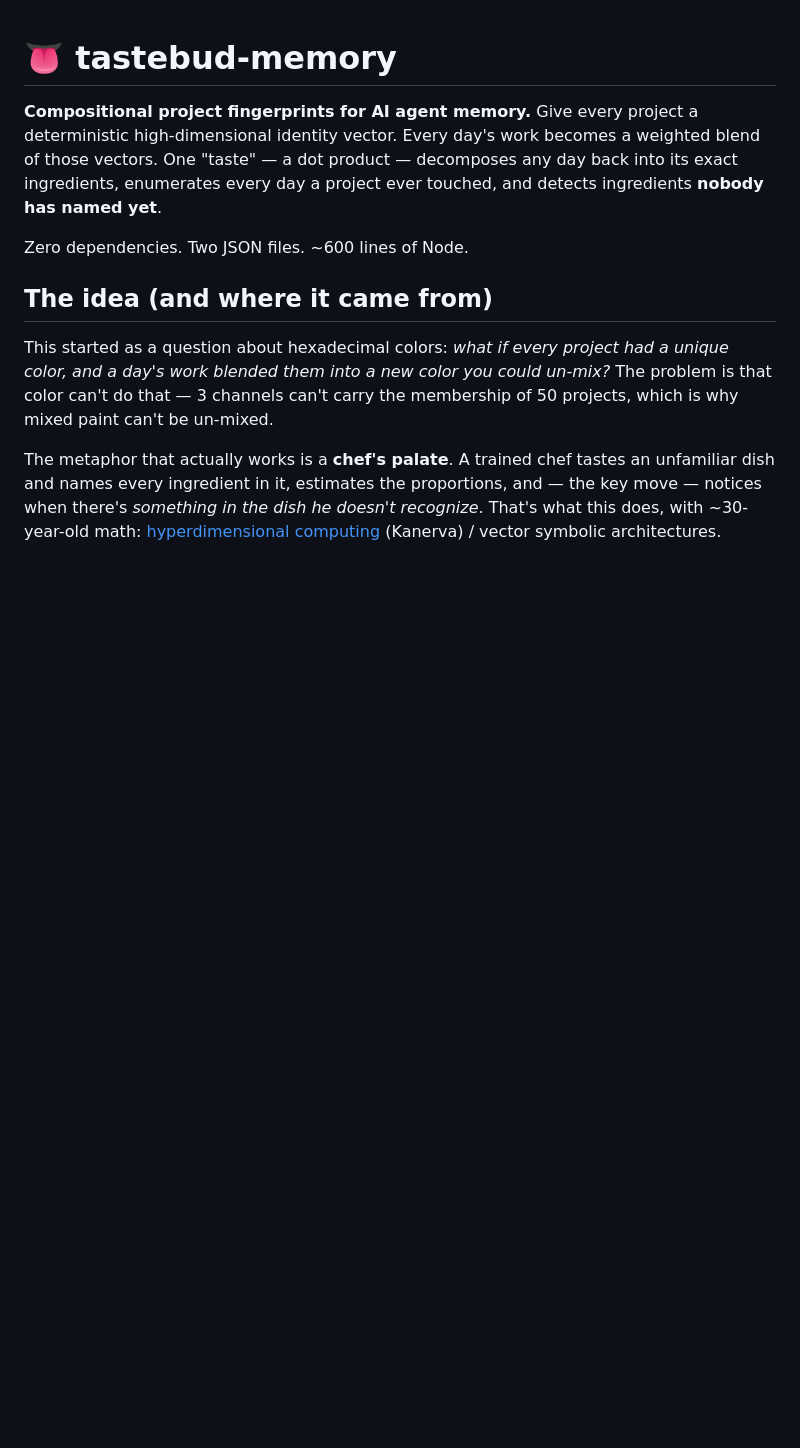
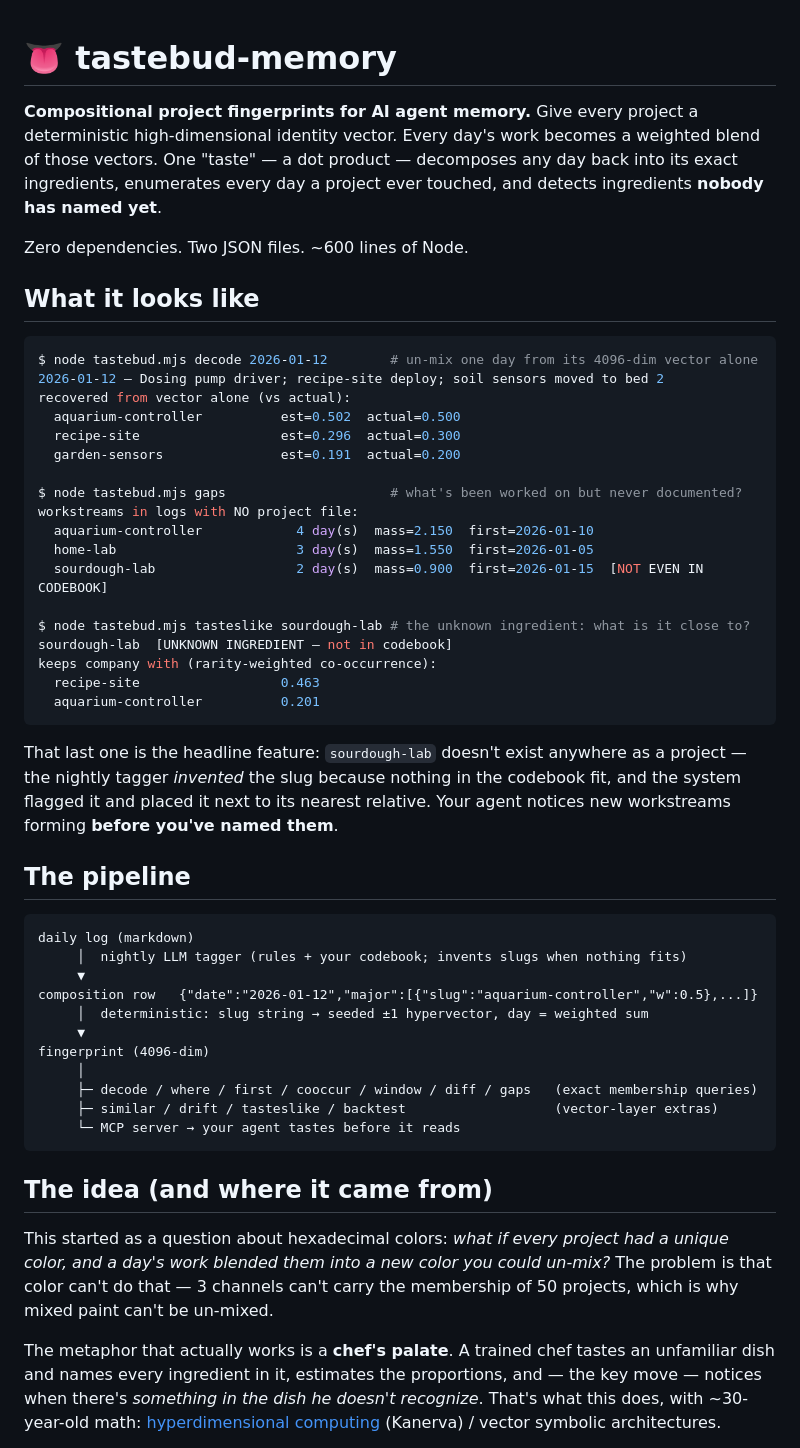
Before and after one commit to Mikhail-Za/tastebud-memory, a Markdown page: README.md, the part around one of its changes. GitHub-like rendering; blank space fills up the shorter version.

Commit message:
README: example output up top, pipeline diagram, concrete failed-query story
Applied from external review: show decode/gaps/tasteslike output immediately,
ASCII pipeline diagram, and a concrete embedding-search failure example.

Co-Authored-By: Claude Fable 5 <noreply@anthropic.com>

````diff
--- a/README.md
+++ b/README.md
@@ -6,6 +6,50 @@ One "taste" — a dot product — decomposes any day back into its exact ingredi
 every day a project ever touched, and detects ingredients **nobody has named yet**.
 
 Zero dependencies. Two JSON files. ~600 lines of Node.
+
+## What it looks like
+
+```console
+$ node tastebud.mjs decode 2026-01-12        # un-mix one day from its 4096-dim vector alone
+2026-01-12 — Dosing pump driver; recipe-site deploy; soil sensors moved to bed 2
+recovered from vector alone (vs actual):
+  aquarium-controller          est=0.502  actual=0.500
+  recipe-site                  est=0.296  actual=0.300
+  garden-sensors               est=0.191  actual=0.200
+
+$ node tastebud.mjs gaps                     # what's been worked on but never documented?
+workstreams in logs with NO project file:
+  aquarium-controller            4 day(s)  mass=2.150  first=2026-01-10
+  home-lab                       3 day(s)  mass=1.550  first=2026-01-05
+  sourdough-lab                  2 day(s)  mass=0.900  first=2026-01-15  [NOT EVEN IN CODEBOOK]
+
+$ node tastebud.mjs tasteslike sourdough-lab # the unknown ingredient: what is it close to?
+sourdough-lab  [UNKNOWN INGREDIENT — not in codebook]
+keeps company with (rarity-weighted co-occurrence):
+  recipe-site                  0.463
+  aquarium-controller          0.201
+```
+
+That last one is the headline feature: `sourdough-lab` doesn't exist anywhere as a project —
+the nightly tagger *invented* the slug because nothing in the codebook fit, and the system
+flagged it and placed it next to its nearest relative. Your agent notices new workstreams
+forming **before you've named them**.
+
+## The pipeline
+
+```
+daily log (markdown)
+     │  nightly LLM tagger (rules + your codebook; invents slugs when nothing fits)
+     ▼
+composition row   {"date":"2026-01-12","major":[{"slug":"aquarium-controller","w":0.5},...]}
+     │  deterministic: slug string → seeded ±1 hypervector, day = weighted sum
+     ▼
+fingerprint (4096-dim)
+     │
+     ├─ decode / where / first / cooccur / window / diff / gaps   (exact membership queries)
+     ├─ similar / drift / tasteslike / backtest                   (vector-layer extras)
+     └─ MCP server → your agent tastes before it reads
+```
 
 ## The idea (and where it came from)
 
````
Also changed, not shown: other parts of README.md (+11 -0 lines).
